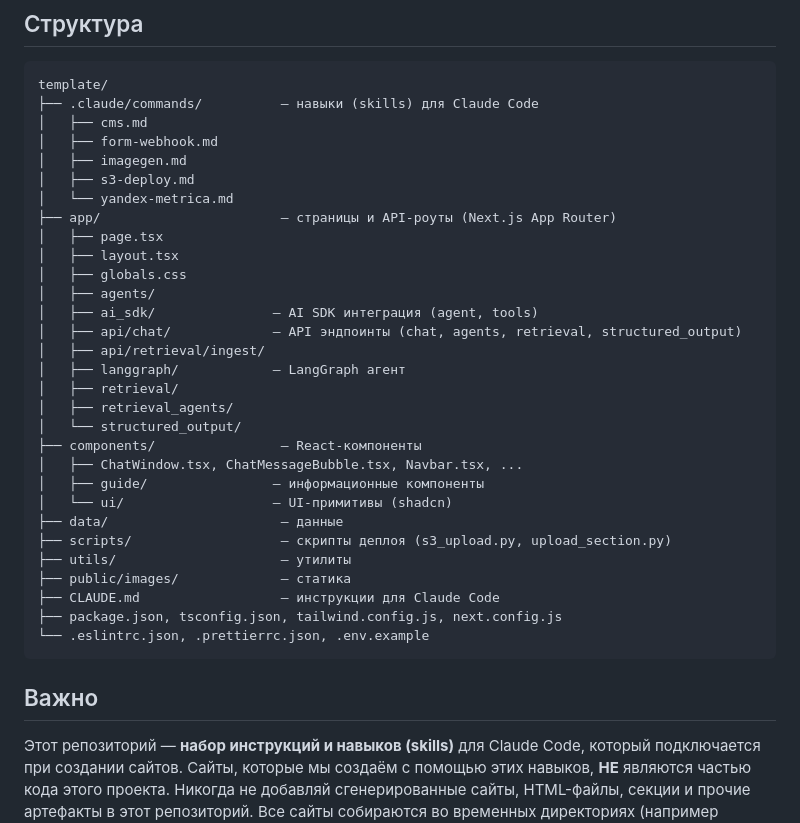
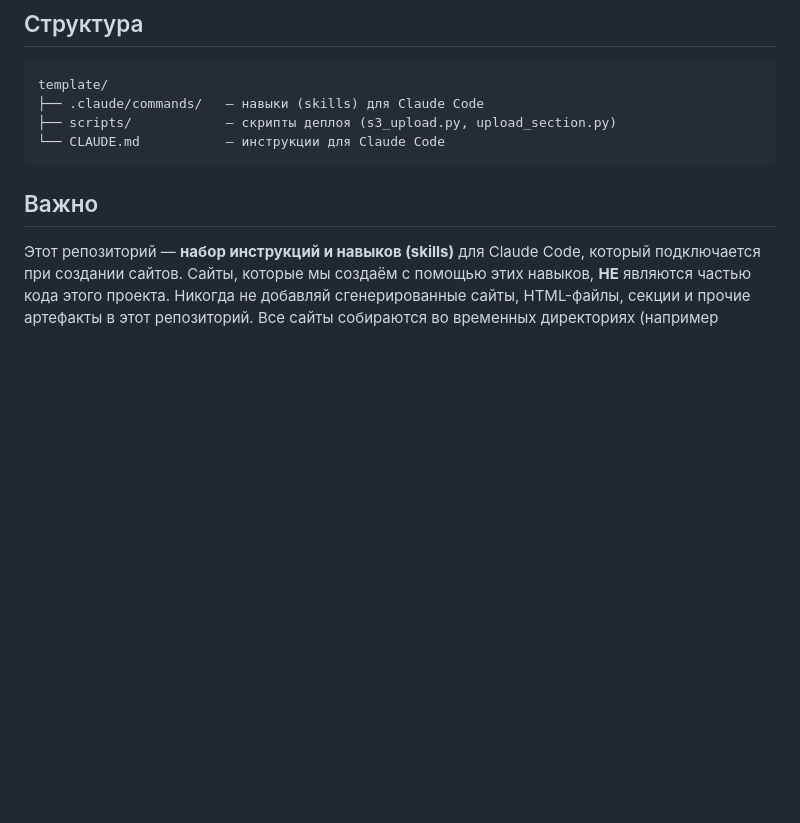
Before and after one commit to Romanufa999/template, a Markdown page: CLAUDE.md, the part around the change. Drawn GitHub-style; blank space fills up the shorter version.

Commit message:
Simplify project structure in CLAUDE.md: keep only instructions-relevant dirs
Remove detailed app/components/data tree — irrelevant since this repo
is an instructions repository, not the generated project itself.

https://claude.ai/code/session_01V4GoYnrXMfKB71JNAbXzFq

````diff
--- a/CLAUDE.md
+++ b/CLAUDE.md
@@ -26,35 +26,9 @@ LangChain + Next.js starter template — шаблон для AI чат-бото
 
 ```
 template/
-├── .claude/commands/          — навыки (skills) для Claude Code
-│   ├── cms.md
-│   ├── form-webhook.md
-│   ├── imagegen.md
-│   ├── s3-deploy.md
-│   └── yandex-metrica.md
-├── app/                       — страницы и API-роуты (Next.js App Router)
-│   ├── page.tsx
-│   ├── layout.tsx
-│   ├── globals.css
-│   ├── agents/
-│   ├── ai_sdk/               — AI SDK интеграция (agent, tools)
-│   ├── api/chat/             — API эндпоинты (chat, agents, retrieval, structured_output)
-│   ├── api/retrieval/ingest/
-│   ├── langgraph/            — LangGraph агент
-│   ├── retrieval/
-│   ├── retrieval_agents/
-│   └── structured_output/
-├── components/                — React-компоненты
-│   ├── ChatWindow.tsx, ChatMessageBubble.tsx, Navbar.tsx, ...
-│   ├── guide/                — информационные компоненты
-│   └── ui/                   — UI-примитивы (shadcn)
-├── data/                      — данные
-├── scripts/                   — скрипты деплоя (s3_upload.py, upload_section.py)
-├── utils/                     — утилиты
-├── public/images/             — статика
-├── CLAUDE.md                  — инструкции для Claude Code
-├── package.json, tsconfig.json, tailwind.config.js, next.config.js
-└── .eslintrc.json, .prettierrc.json, .env.example
+├── .claude/commands/   — навыки (skills) для Claude Code
+├── scripts/            — скрипты деплоя (s3_upload.py, upload_section.py)
+└── CLAUDE.md           — инструкции для Claude Code
 ```
 
 ## Важно
````
